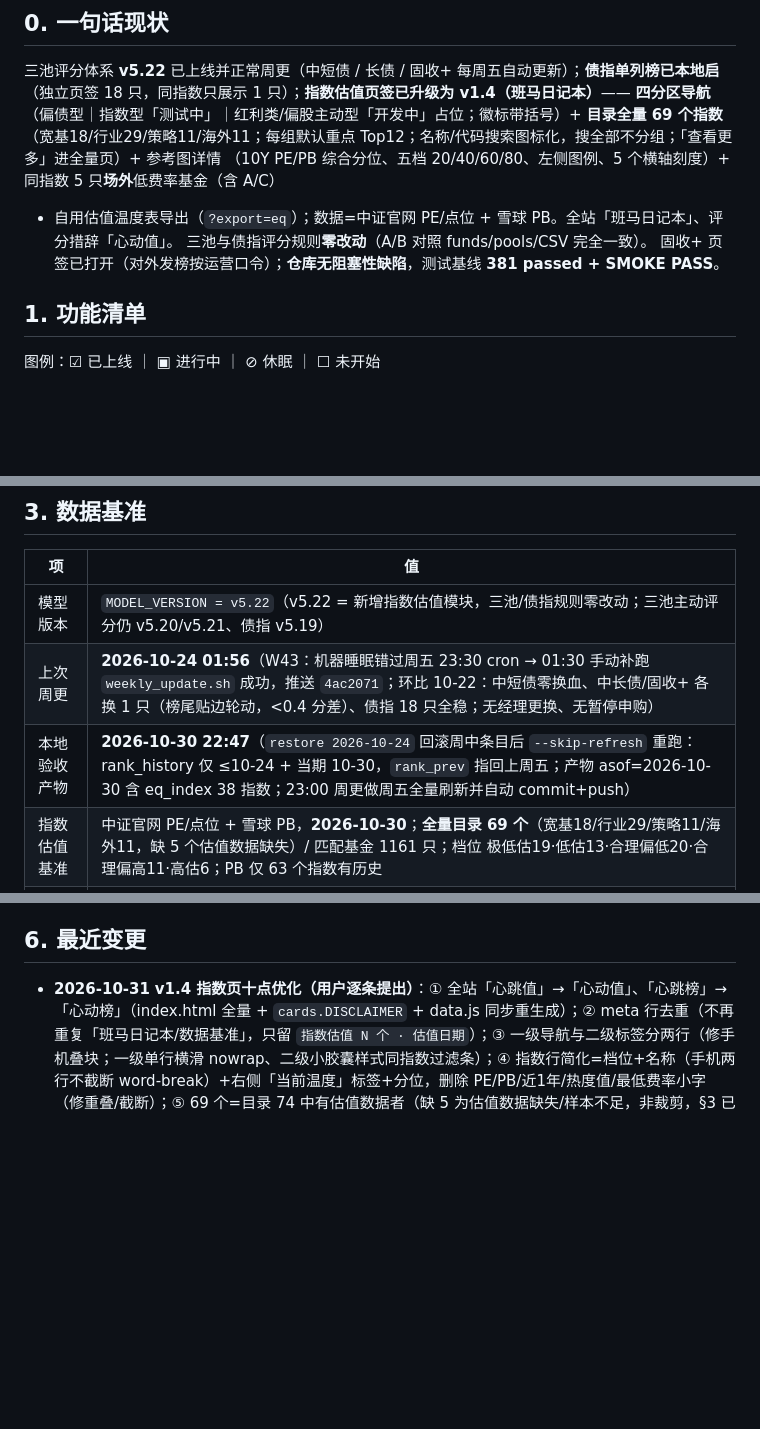
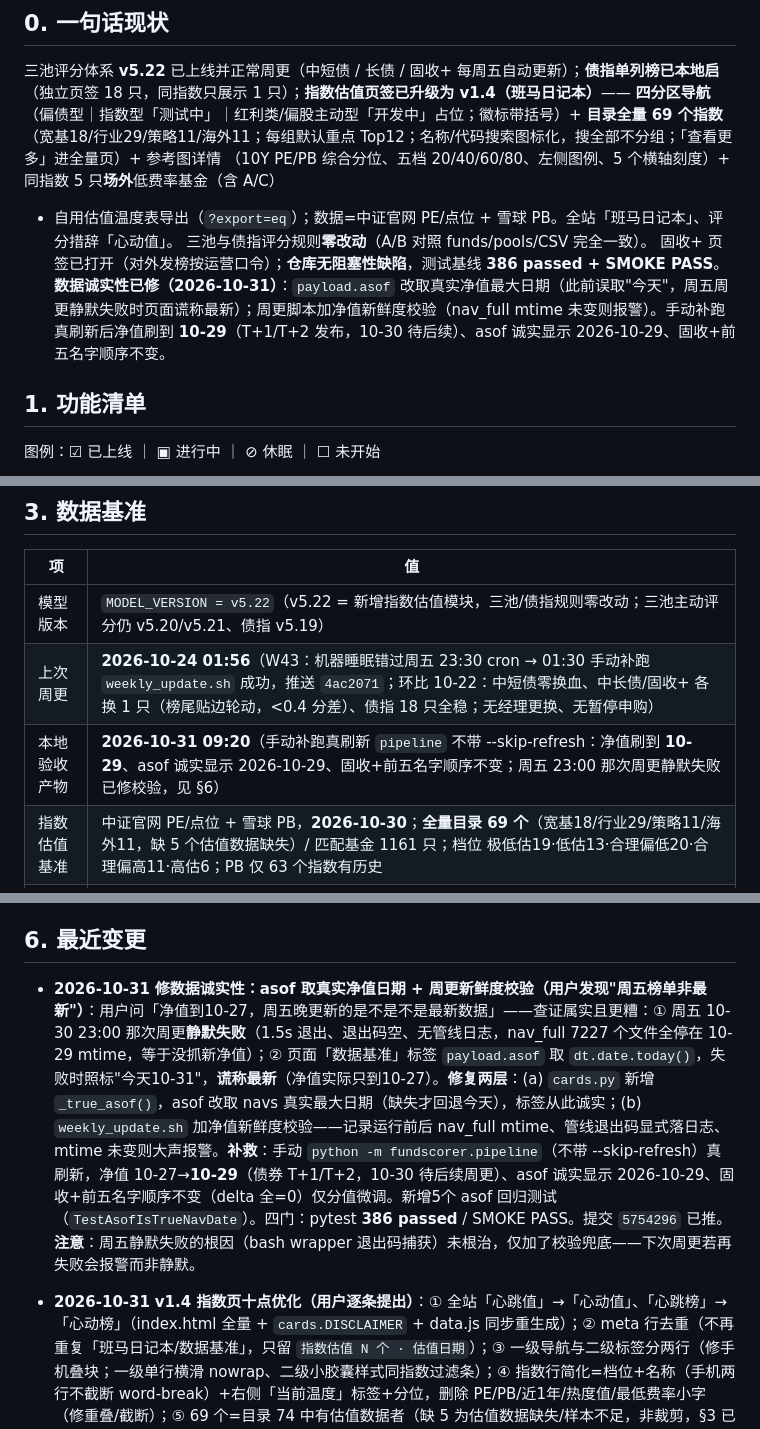
Before and after one commit to huyuming09-collab/fund-screener, a Markdown page: STATUS.md, 3 parts joined by grey strips. Rendered like a GitHub page; blank space fills up the shorter version.

Commit message:
docs: STATUS 记录 asof 数据诚实性修复（补跑真刷新净值到10-29）

```diff
--- a/STATUS.md
+++ b/STATUS.md
@@ -20,7 +20,8 @@
 （10Y PE/PB 综合分位、五档 20/40/60/80、左侧图例、5 个横轴刻度）+ 同指数 5 只**场外**低费率基金（含 A/C）
 + 自用估值温度表导出（`?export=eq`）；数据=中证官网 PE/点位 + 雪球 PB。全站「班马日记本」、评分措辞「心动值」。
 三池与债指评分规则**零改动**（A/B 对照 funds/pools/CSV 完全一致）。
-固收+ 页签已打开（对外发榜按运营口令）；**仓库无阻塞性缺陷**，测试基线 **381 passed + SMOKE PASS**。
+固收+ 页签已打开（对外发榜按运营口令）；**仓库无阻塞性缺陷**，测试基线 **386 passed + SMOKE PASS**。
+**数据诚实性已修（2026-10-31）**：`payload.asof` 改取真实净值最大日期（此前误取"今天"，周五周更静默失败时页面谎称最新）；周更脚本加净值新鲜度校验（nav_full mtime 未变则报警）。手动补跑真刷新后净值刷到 **10-29**（T+1/T+2 发布，10-30 待后续）、asof 诚实显示 2026-10-29、固收+前五名字顺序不变。
 
 ## 1. 功能清单
 
@@ -79,7 +80,7 @@
 |---|---|
 | 模型版本 | `MODEL_VERSION = v5.22`（v5.22 = 新增指数估值模块，三池/债指规则零改动；三池主动评分仍 v5.20/v5.21、债指 v5.19） |
 | 上次周更 | **2026-10-24 01:56**（W43：机器睡眠错过周五 23:30 cron → 01:30 手动补跑 `weekly_update.sh` 成功，推送 `4ac2071`；环比 10-22：中短债零换血、中长债/固收+ 各换 1 只（榜尾贴边轮动，<0.4 分差）、债指 18 只全稳；无经理更换、无暂停申购） |
-| 本地验收产物 | **2026-10-30 22:47**（`restore 2026-10-24` 回滚周中条目后 `--skip-refresh` 重跑：rank_history 仅 ≤10-24 + 当期 10-30，`rank_prev` 指回上周五；产物 asof=2026-10-30 含 eq_index 38 指数；23:00 周更做周五全量刷新并自动 commit+push） |
+| 本地验收产物 | **2026-10-31 09:20**（手动补跑真刷新 `pipeline` 不带 --skip-refresh：净值刷到 **10-29**、asof 诚实显示 2026-10-29、固收+前五名字顺序不变；周五 23:00 那次周更静默失败已修校验，见 §6） |
 | 指数估值基准 | 中证官网 PE/点位 + 雪球 PB，**2026-10-30**；**全量目录 69 个**（宽基18/行业29/策略11/海外11，缺 5 个估值数据缺失）/ 匹配基金 1161 只；档位 极低估19·低估13·合理偏低20·合理偏高11·高估6；PB 仅 63 个指数有历史 |
 | 全市场池 | `data/universe.csv` = **8,271** 只 |
 | 指标缓存 | `data/metrics_cache.pkl` = **6,902** 只（含非债券类） |
@@ -139,6 +140,7 @@
 - [ ] 指数估值后续：红利/价值单列；补别名/扩指数；跟踪误差与质量分；回测/周期表/结构闸；`全部指数`搜索
 
 ## 6. 最近变更
+- **2026-10-31** **修数据诚实性：asof 取真实净值日期 + 周更新鲜度校验（用户发现"周五榜单非最新"）**：用户问「净值到10-27，周五晚更新的是不是不是最新数据」——查证属实且更糟：① 周五 10-30 23:00 那次周更**静默失败**（1.5s 退出、退出码空、无管线日志，nav_full 7227 个文件全停在 10-29 mtime，等于没抓新净值）；② 页面「数据基准」标签 `payload.asof` 取 `dt.date.today()`，失败时照标"今天10-31"，**谎称最新**（净值实际只到10-27）。**修复两层**：(a) `cards.py` 新增 `_true_asof()`，asof 改取 navs 真实最大日期（缺失才回退今天），标签从此诚实；(b) `weekly_update.sh` 加净值新鲜度校验——记录运行前后 nav_full mtime、管线退出码显式落日志、mtime 未变则大声报警。**补救**：手动 `python -m fundscorer.pipeline`（不带 --skip-refresh）真刷新，净值 10-27→**10-29**（债券 T+1/T+2，10-30 待后续周更）、asof 诚实显示 2026-10-29、固收+前五名字顺序不变（delta 全=0）仅分值微调。新增5个 asof 回归测试（`TestAsofIsTrueNavDate`）。四门：pytest **386 passed** / SMOKE PASS。提交 `5754296` 已推。**注意**：周五静默失败的根因（bash wrapper 退出码捕获）未根治，仅加了校验兜底——下次周更若再失败会报警而非静默。
 - **2026-10-31** **v1.4 指数页十点优化（用户逐条提出）**：① 全站「心跳值」→「心动值」、「心跳榜」→「心动榜」（index.html 全量 + `cards.DISCLAIMER` + data.js 同步重生成）；② meta 行去重（不再重复「班马日记本/数据基准」，只留 `指数估值 N 个 · 估值日期`）；③ 一级导航与二级标签分两行（修手机叠块；一级单行横滑 nowrap、二级小胶囊样式同指数过滤条）；④ 指数行简化=档位+名称（手机两行不截断 word-break）+右侧「当前温度」标签+分位，删除 PE/PB/近1年/热度值/最低费率小字（修重叠/截断）；⑤ 69 个=目录 74 中有估值数据者（缺 5 为估值数据缺失/样本不足，非裁剪，§3 已记）；⑥ 布局压缩（有效区域翻倍级）：顶栏 h1/meta 缩小、下滚 48px 收起 meta（上滚恢复）、底部改单行（账号+免责声明折叠按钮，默认收起）、导航行距收紧；⑦ 搜索框→放大镜图标（默认不占位，点开输入框、再点✕收起）；⑧ 「查看更多」改为进入**全量页** `#eqfull`（独立覆盖层、有效区域更大、带搜索图标；搜索跨全部指数不分分组，行内带分组标注）；⑨ 重点/全部分工明确：主列表每组只放重点 Top12，全部在全量页；⑩ 「热度值」原义=同指数可选基金数（与估值无关、故高分位者也可能低），行内删除、详情头与导出表列改名「可选基金」，行内温度展示标「当前温度」。四门：pytest **381 passed** / SMOKE PASS（新增搜索图标开合/全量页渲染与关闭/跨组搜索断言）/ 管线重生成 v1.4、69 指数、disclaimer 心动值 ✓ / 390px 真机宽度无水平溢出目检 ✓。
 - **2026-10-31 凌晨** **v1.3 指数估值五处修复（用户周更后提出）**：① 页脚删「公众号」三字（`page-mp` 只留 `@班马成长日记`，社媒截图合规）；② 一级导航徽标加括号（指数型（测试中）/ 红利类（开发中）/ 偏股主动型（开发中））；③ 指数列表改版——**目录全量**（`eqindex.build` 不再按 `_MAINSTREAM/_DEFER` 裁剪，69 个指数进 payload，含 fund_count=0 者；`mainstream` 标记随行下发）、**删「全部」按钮**（默认即全组堆叠视图，再点当前组切回）、每组默认**重点 Top12**（`hot_per_group` 5→12 并首次写进 payload）、排序改「主流优先→分位升序」；④ **宽屏适配**（`#list.eq-mode` ≥1024px 双列紧凑行、分组头通栏）；⑤ 详情走势图三修——**左侧各线图例**（PE/PB 实线、指数点位、危险/中位/机会、均值±1σ、五档色带）、**横轴 5 个刻度**（起/25%/50%/75%/末，不再只有首尾）、**修「上市以来」右侧溢出 bug**（根因：点位序列比估值序列长时按点序号映射越界，改为按窗口起止日期插值 X）。四门：pytest **381 passed** / SMOKE PASS / 管线 `--skip-refresh` 目录 74 展示 69 缺 5 / 固收+前五与 W44 已发文案数字逐一回核一致。**注意**：验证跑加了 rank_history `2026-10-31` 条目，下周更前须 `restore 2026-10-30`。
 - **2026-10-30** **v1.2「班马日记本」改版（用户方案拍板：改名 + 合规措辞 + 四分区导航 + 指数列表改版 + 指数估值导出）**：① 全站改名「班马日记本」（title/h1/导出文件名/meta 行），评分措辞全站统一「心跳值」（卡片/详情/对比表/复制文本/免责），免责改「本页数据由程序…心跳值仅供参考…不代表未来」（`cards.DISCLAIMER` 同步进 data.js）；② 一级导航改**四分区**：偏债型（中短债/长债/固收+/债指）｜指数型「测试中」徽标｜红利类/偏股主动型「开发中」占位面板（无二级 tab）；③ 指数列表改版：紧凑行 + 每类**热度 Top5**（热度=可选基金数，`config.hot_per_group=5`）+「查看更多」+ 名称/代码搜索；④ **策略指数上线**：`GROUP_ORDER` 增「策略」，300价值/基本面50/60/120/500低波/质量成长 6 个转入主流，`default_metric` 策略默认 PB，专用口径文案 `_WHY_STRAT`，纯红利/价值仍留给未来「红利类」页签；⑤ 定投倍数删除（`_ACTION` 移除，档位只做展示）；⑥ 导出改版：`?export=eq` 自用**估值温度表**（高估/低估双区、容量自适应防截断；周更社媒导出模式不变）。验证：pytest **381 passed** / SMOKE PASS（新增四分区导航/占位面板/搜索/紧凑列表断言）/ 管线 `--skip-refresh` 重生成 38 指数 0 missing（data.js disclaimer 同步）。**注意**：改前基线 pytest 378/SMOKE 须用 `PYTEST_DEBUG_TEMPROOT` 重定向（Windows 临时目录 ACL 问题，见 §4）。
```
